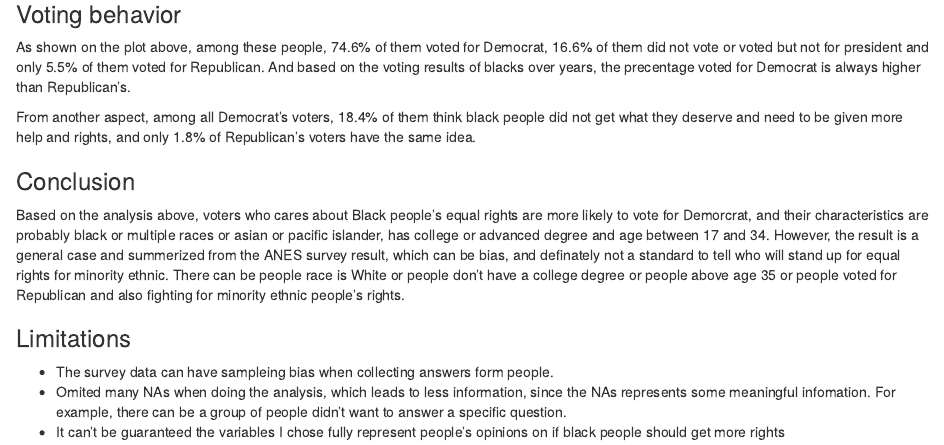
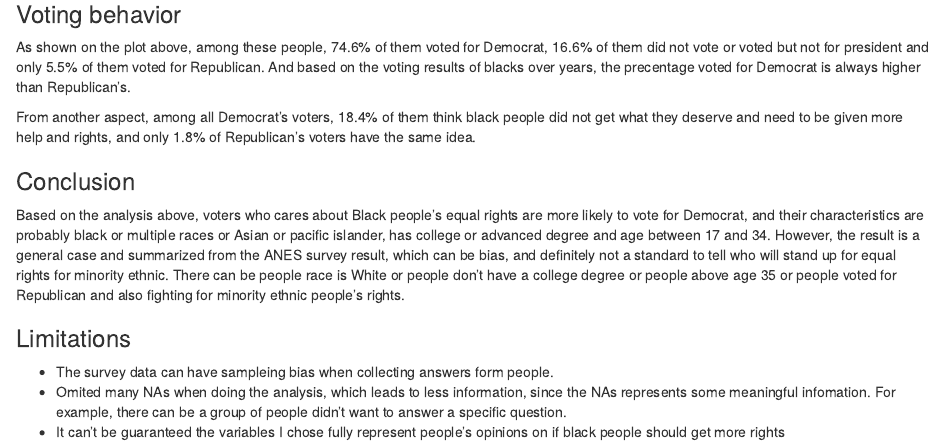
Before and after one commit to TZstatsADS/Fall2020-Project1-citina, an R Markdown document (dev/Project1_citina.Rmd): the page in a window 1100 px wide, from 10240 px down. Rendered offline with R 4.5, knitr and Pandoc, with nearby package versions.

Commit message:
typo fix

```diff
--- a/dev/Project1_citina.Rmd
+++ b/dev/Project1_citina.Rmd
@@ -564,7 +564,7 @@ As shown on the plot above, among these people, 74.6% of them voted for Democrat
 From another aspect, among all Democrat's voters, 18.4% of them think black people did not get what they deserve and need to be given more help and rights, and only 1.8% of Republican's voters have the same idea.
 
 ### Conclusion
-Based on the analysis above, voters who cares about Black people's equal rights are more likely to vote for Demorcrat, and their characteristics are probably black or multiple races or asian or pacific  islander, has college or advanced degree and age between 17 and 34. However, the result is a general case and summerized from the ANES survey result, which can be bias, and definately not a standard to tell who will stand up for equal rights for minority ethnic. There can be people race is White or people don't have a college degree or people above age 35 or people voted for Republican and also fighting for minority ethnic people's rights.
+Based on the analysis above, voters who cares about Black people's equal rights are more likely to vote for Democrat, and their characteristics are probably black or multiple races or Asian or pacific islander, has college or advanced degree and age between 17 and 34. However, the result is a general case and summarized from the ANES survey result, which can be bias, and definitely not a standard to tell who will stand up for equal rights for minority ethnic. There can be people race is White or people don't have a college degree or people above age 35 or people voted for Republican and also fighting for minority ethnic people's rights.
 
 ### Limitations
 + The survey data can have sampleing bias when collecting answers form people.
```
Also changed, not shown: 2 other files.
